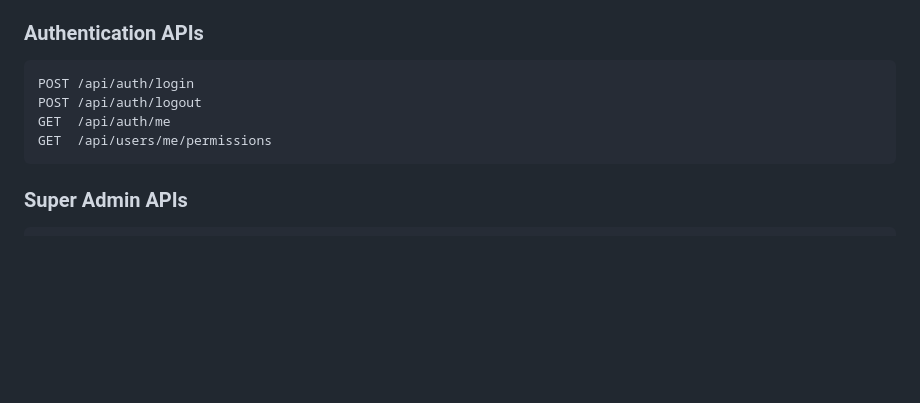
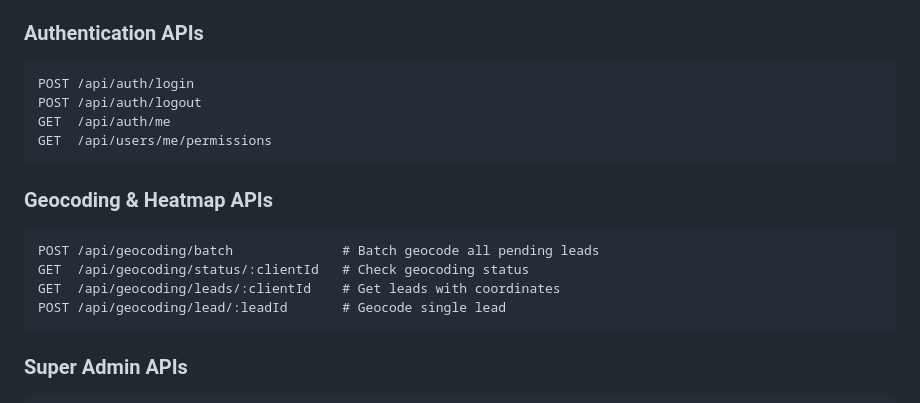
Before and after one commit to wetechforu23/MarketingBy_web_app_react, a Markdown page: API_DATABASE_FLOW_DIAGRAM.md, the part around one of its changes. Drawn GitHub-style; blank space fills up the shorter version.

````diff
--- a/API_DATABASE_FLOW_DIAGRAM.md
+++ b/API_DATABASE_FLOW_DIAGRAM.md
@@ -1458,6 +1465,14 @@ GET  /api/auth/me
 GET  /api/users/me/permissions
 ```
 
+### Geocoding & Heatmap APIs
+```
+POST /api/geocoding/batch              # Batch geocode all pending leads
+GET  /api/geocoding/status/:clientId   # Check geocoding status
+GET  /api/geocoding/leads/:clientId    # Get leads with coordinates
+POST /api/geocoding/lead/:leadId       # Geocode single lead
+```
+
 ### Super Admin APIs
 ```
 GET    /api/admin/dashboard/overview
````
Also changed, not shown: other parts of API_DATABASE_FLOW_DIAGRAM.md (+64 -0 lines).
